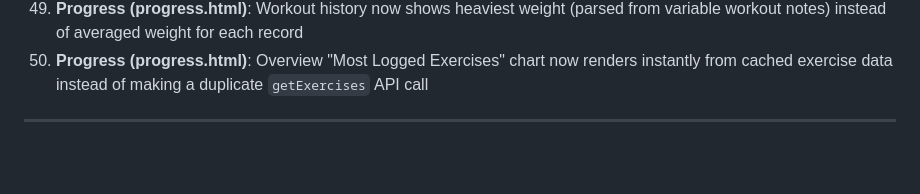
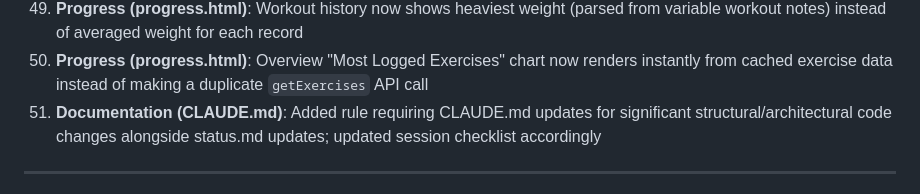
Before and after one commit to cdavocazh/bft-cloudflare, a Markdown page: status.md, the part around one of its changes. GitHub-like rendering; blank space fills up the shorter version.

```diff
--- a/status.md
+++ b/status.md
@@ -293,6 +293,7 @@ wrangler deploy
 48. **Log Workout (index.html)**: Exercise search dropdown now debounced (100ms) and limited to 20 items max with "type to narrow" hint - eliminates lag from rendering large exercise lists on every keystroke
 49. **Progress (progress.html)**: Workout history now shows heaviest weight (parsed from variable workout notes) instead of averaged weight for each record
 50. **Progress (progress.html)**: Overview "Most Logged Exercises" chart now renders instantly from cached exercise data instead of making a duplicate `getExercises` API call
+51. **Documentation (CLAUDE.md)**: Added rule requiring CLAUDE.md updates for significant structural/architectural code changes alongside status.md updates; updated session checklist accordingly
 
 ---
 
```
Also changed, not shown: other parts of status.md (+1 -1 lines), CLAUDE.md (+11 -3 lines).
